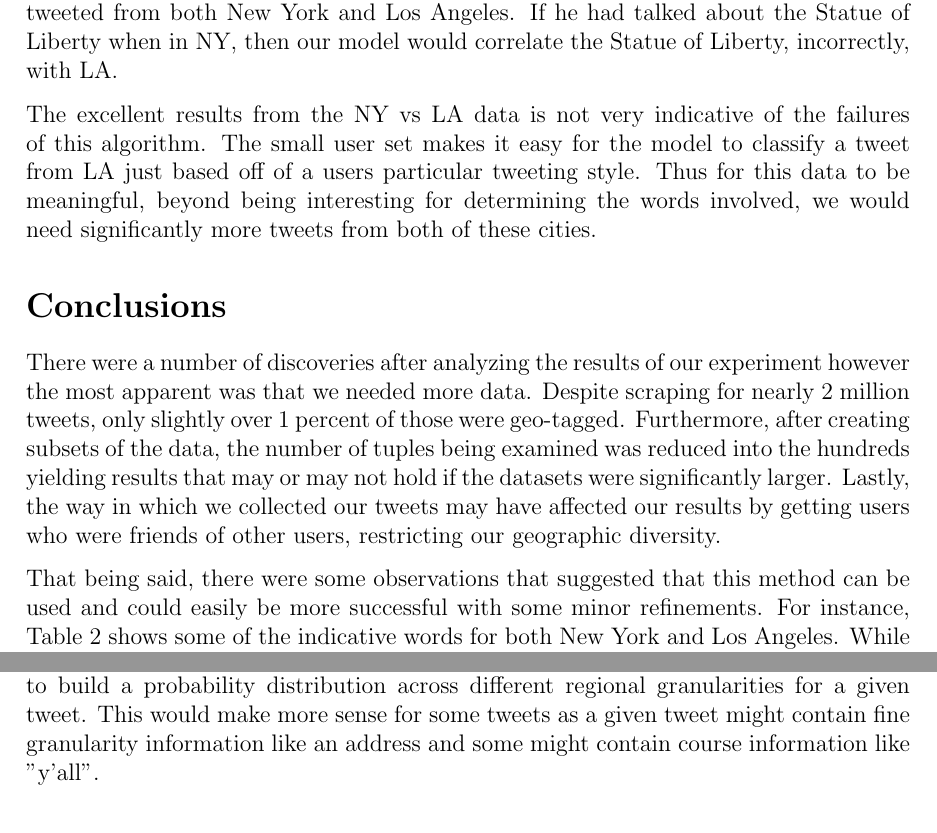
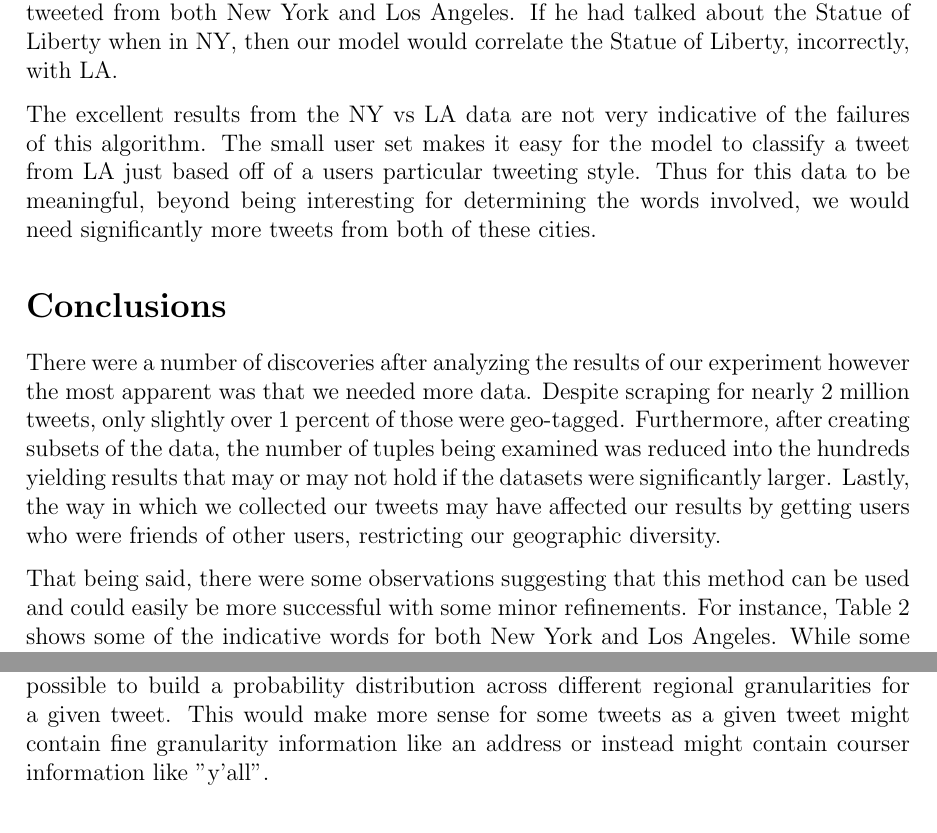
Before and after one commit to carylee/twitter-location, a LaTeX document (FinalReport/finalreport.tex): two parts of pages 3 and 4 of 4, joined at a grey line, cut so that both start at the same text. Compiled offline with pdfLaTeX.

Commit message:
minor changes, still needs some numbers

```diff
--- a/FinalReport/finalreport.tex
+++ b/FinalReport/finalreport.tex
@@ -60,7 +60,7 @@ From our first data slice, we did not have great success yielding only 2.6 perce
 
 The low accuracy of the User Location data can be explained by the lower number of unique users in our dataset. Hand inspection of our data reveals that most users tweet most often from a unique city in our dataset. Thus the model will have a difficult time discerning between cities as only one corpora represents that city. In addition, by concatenating all tweets, regardless of whether they emanated from the most popular location, together introduces significant noise into the corpora. For example, one user tweeted from both New York and Los Angeles. If he had talked about the Statue of Liberty when in NY, then our model would correlate the Statue of Liberty, incorrectly, with LA.
 
-The excellent results from the NY vs LA data is not very indicative of the failures of this algorithm. The small user set makes it easy for the model to classify a tweet from LA just based off of a users particular tweeting style. Thus for this data to be meaningful, beyond being interesting for determining the words involved, we would need significantly more tweets from both of these cities.
+The excellent results from the NY vs LA data are not very indicative of the failures of this algorithm. The small user set makes it easy for the model to classify a tweet from LA just based off of a users particular tweeting style. Thus for this data to be meaningful, beyond being interesting for determining the words involved, we would need significantly more tweets from both of these cities.
 
 
 \begin{table}
@@ -80,7 +80,7 @@ The excellent results from the NY vs LA data is not very indicative of the failu
 \section*{Conclusions}
 There were a number of discoveries after analyzing the results of our experiment however the most apparent was that we needed more data.  Despite scraping for nearly 2 million tweets, only slightly over 1 percent of those were geo-tagged.  Furthermore, after creating subsets of the data, the number of tuples being examined was reduced into the hundreds yielding results that may or may not hold if the datasets were significantly larger.  Lastly, the way in which we collected our tweets may have affected our results by getting users who were friends of other users, restricting our geographic diversity.
 
-That being said, there were some observations that suggested that this method can be used and could easily be more successful with some minor refinements.  For instance, Table~\ref{table:poploc} shows some of the indicative words for both New York and Los Angeles.  While some words certainly do not seem like they are closely related to location (e.g. ``lol", ``shit", ``Thanks"), others such as ``MoMA" (The Museum of Modern Art in New York) are highly correlated to a specific place.  Similarly, ``LA" and ``bamboozle" (a music festival in LA) were found to be indicative of Los Angeles.
+That being said, there were some observations suggesting that this method can be used and could easily be more successful with some minor refinements.  For instance, Table~\ref{table:poploc} shows some of the indicative words for both New York and Los Angeles.  While some words certainly do not seem like they are closely related to location (e.g. ``lol", ``shit", ``Thanks"), others such as ``MoMA" (The Museum of Modern Art in New York) are highly correlated to a specific place.  Similarly, ``LA" and ``bamboozle" (a music festival in LA) were found to be indicative of Los Angeles.
 
 The high precision and recall seen in the NY vs LA certainly is encouraging however the small size of this particular subset could call into question the validity of these results.  Having so few tweets means that there was not a lot of noise present and given that these tweets all came from a mere 21 tweeters the text in our corpus is not likely to be overly indicative of the New York or Los Angeles vernacular.
 
@@ -89,7 +89,7 @@ The most import next step would be to rebuild the dataset.  Rather than grabbing
 
 To run and build a naive bayes classifier, WEKA required 15 GB of RAM. If this project were to continue we would need a lot more data and a way to run experiments on it. There are probably better approaches to performing the machine learning that should be considered.
 
-Another interesting next step would be to try and use the bounding box associated with the geotagged tweets rather than the location names.  After that, it would be possible to build a probability distribution across different regional granularities for a given tweet.  This would make more sense for some tweets as a given tweet might contain fine granularity information like an address and some might contain course information like "y'all".
+Another interesting next step would be to try and use the bounding box associated with the geotagged tweets rather than the location names.  After that, it would be possible to build a probability distribution across different regional granularities for a given tweet.  This would make more sense for some tweets as a given tweet might contain fine granularity information like an address or instead might contain courser information like "y'all".
 
 \bibliographystyle{plain}
 \bibliography{bib}
```
